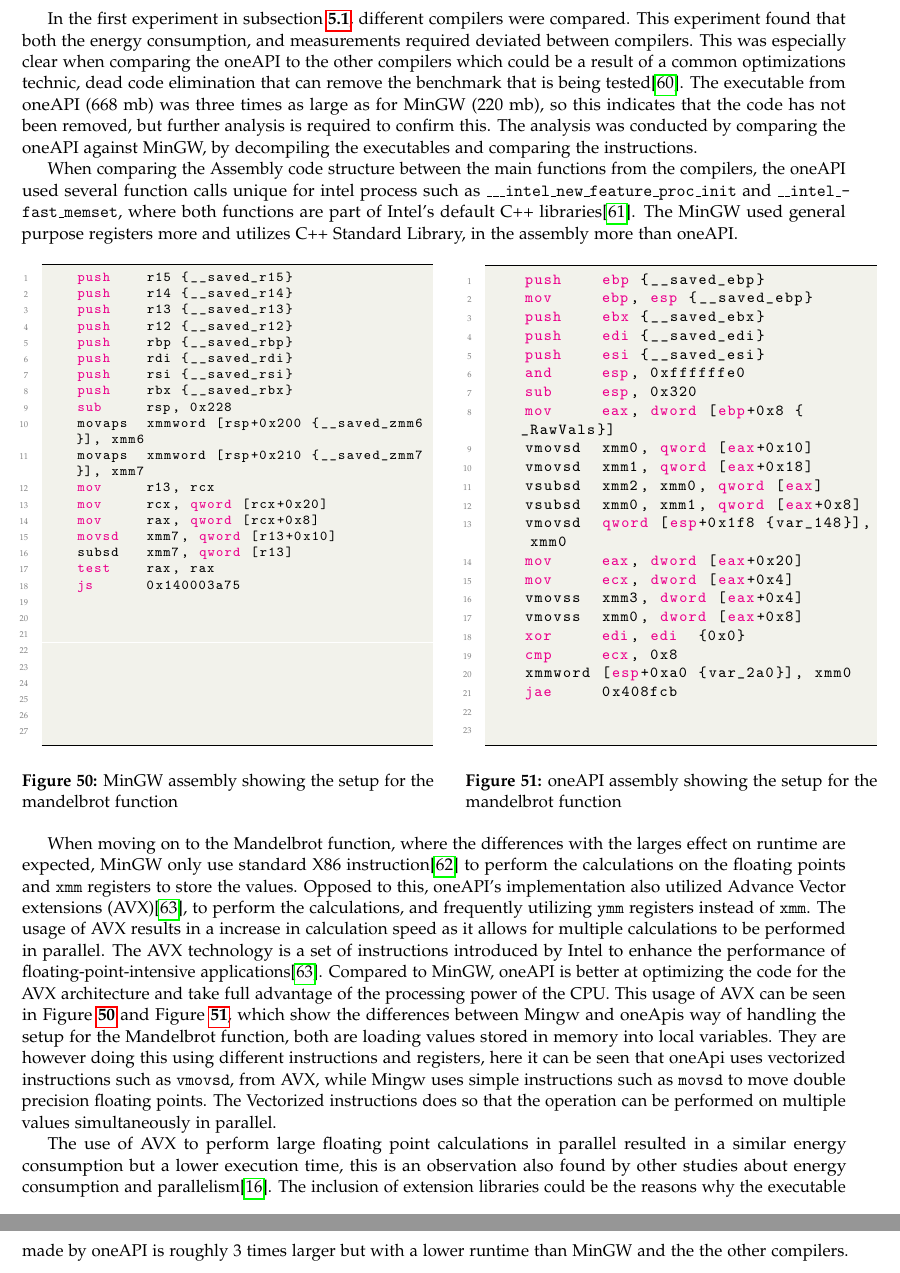
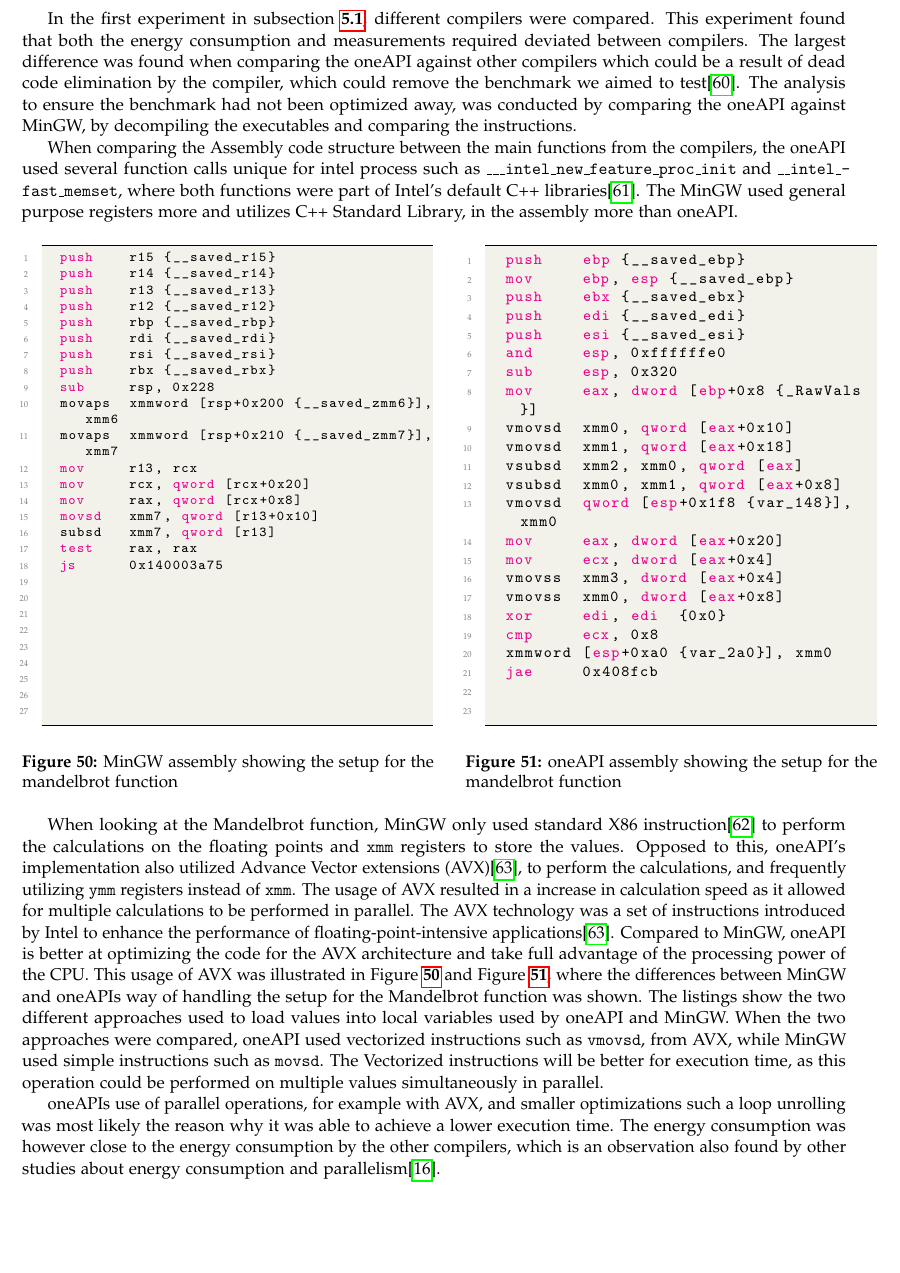
Before and after one commit to KuskIV/BDEnergy, a LaTeX thesis (article/main.tex, which reads article/appendix/cpp-compiler-analysis.tex): two parts of pages 49 and 50 of 52 before the commit and part of page 49 of 51 after it, the two joined at a grey line, cut so that both start at the same text, the shorter picture padded with empty space. The pictures show the PDF file article/main.pdf that the author committed with the source.

Commit message:
appendix

```diff
--- a/article/appendix/cpp-compiler-analysis.tex
+++ b/article/appendix/cpp-compiler-analysis.tex
@@ -1,8 +1,10 @@
 \section{C++ Compiler Analysis}\label{app:compiler-analysis}
 
-In the first experiment in \cref{subsec:exp_one}, different compilers were compared. This experiment found that both the energy consumption, and measurements required deviated between compilers. This was especially clear when comparing the oneAPI to the other compilers which could be a result of a common optimizations technic, dead code elimination that can remove the benchmark that is being tested\cite{sestoft2013microbenchmarks}. The executable from oneAPI (668 mb) was three times as large as for MinGW (220 mb), so this indicates that the code has not been removed, but further analysis is required to confirm this. The analysis was conducted by comparing the oneAPI against MinGW, by decompiling the executables and comparing the instructions.
+In the first experiment in \cref{subsec:exp_one}, different compilers were compared. This experiment found that both the energy consumption and measurements required deviated between compilers. The largest difference was found when comparing the oneAPI against other compilers which could be a result of dead code elimination by the compiler, which could remove the benchmark we aimed to test\cite{sestoft2013microbenchmarks}. The analysis to ensure the benchmark had not been optimized away, was conducted by comparing the oneAPI against MinGW, by decompiling the executables and comparing the instructions.
 
-When comparing the Assembly code structure between the main functions from the compilers, the oneAPI used several function calls unique for intel process such as \texttt{\_\_\_intel\_new\_feature\_proc\_init} and \texttt{\_\_intel\_fast\_memset}, where both functions are part of Intel's default C++ libraries\cite{Intelassembly}. The MinGW used general purpose registers more and utilizes C++ Standard Library, in the assembly more than oneAPI.
+% The executable from oneAPI (668 mb) was three times as large as for MinGW (220 mb), so this indicates that the code has not been removed, but further analysis is required to confirm this
+
+When comparing the Assembly code structure between the main functions from the compilers, the oneAPI used several function calls unique for intel process such as \texttt{\_\_\_intel\_new\_feature\_proc\_init} and \texttt{\_\_intel\_fast\_memset}, where both functions were part of Intel's default C++ libraries\cite{Intelassembly}. The MinGW used general purpose registers more and utilizes C++ Standard Library, in the assembly more than oneAPI.
 
 \input{appendix/assemblyListing}
 
@@ -13,10 +15,9 @@ When comparing the Assembly code structure between the main functions from the c
 % https://www.intel.com/content/www/us/en/developer/tools/isa-extensions/overview.html
 
 
-When moving on to the Mandelbrot function, where the differences with the larges effect on runtime are expected, MinGW only use standard X86 instruction\cite{X86} to perform the calculations on the floating points and \texttt{xmm} registers to store the values. Opposed to this, oneAPI's implementation also utilized Advance Vector extensions (AVX)\cite{AVXIntel}, to perform the calculations, and frequently utilizing \texttt{ymm} registers instead of \texttt{xmm}. The usage of AVX results in a increase in calculation speed as it allows for multiple calculations to be performed in parallel. The AVX technology is a set of instructions introduced by Intel to enhance the performance of floating-point-intensive applications\cite{AVXIntel}. Compared to MinGW, oneAPI is better at optimizing the code for the AVX architecture and take full advantage of the processing power of the CPU. This usage of AVX can be seen in \cref{fig:assembly1} and \cref{fig:assembly2}, which show the differences between Mingw and oneApis way of handling the setup for the Mandelbrot function, both are loading values stored in memory into local variables. They are however doing this using different instructions and registers, here it can be seen that oneApi uses vectorized instructions such as \texttt{vmovsd}, from AVX, while Mingw uses simple instructions such as \texttt{movsd} to move double precision floating points. The Vectorized instructions does so that the operation can be performed on multiple values simultaneously in parallel.
+When looking at the Mandelbrot function, MinGW only used standard X86 instruction\cite{X86} to perform the calculations on the floating points and \texttt{xmm} registers to store the values. Opposed to this, oneAPI's implementation also utilized Advance Vector extensions (AVX)\cite{AVXIntel}, to perform the calculations, and frequently utilizing \texttt{ymm} registers instead of \texttt{xmm}. The usage of AVX resulted in a increase in calculation speed as it allowed for multiple calculations to be performed in parallel. The AVX technology was a set of instructions introduced by Intel to enhance the performance of floating-point-intensive applications\cite{AVXIntel}. Compared to MinGW, oneAPI is better at optimizing the code for the AVX architecture and take full advantage of the processing power of the CPU. This usage of AVX was illustrated in \cref{fig:assembly1} and \cref{fig:assembly2}, where the differences between MinGW and oneAPIs way of handling the setup for the Mandelbrot function was shown. The listings show the two different approaches used to load values into local variables used by oneAPI and MinGW. When the two approaches were compared, oneAPI used vectorized instructions such as \texttt{vmovsd}, from AVX, while MinGW used simple instructions such as \texttt{movsd}. The Vectorized instructions will be better for execution time, as this operation could be performed on multiple values simultaneously in parallel.
 
-The use of AVX to perform large floating point calculations in parallel resulted in a similar energy consumption but a lower execution time, this is an observation also found by other studies about energy consumption and parallelism\cite{Lindholt2022}.
-The inclusion of extension libraries could be the reasons why the executable made by oneAPI is roughly 3 times larger but with a lower runtime than MinGW and the the other compilers.
+oneAPIs use of parallel operations, for example with AVX, and smaller optimizations such a loop unrolling was most likely the reason why it was able to achieve a lower execution time. The energy consumption was however close to the energy consumption by the other compilers, which is an observation also found by other studies about energy consumption and parallelism\cite{Lindholt2022}. %The inclusion of extension libraries could be the reasons why the executable made by oneAPI is roughly 3 times larger but with a lower runtime than MinGW and the the other compilers.
 
 
 
```
Also changed, not shown: article/figures/NightDay.tex (+1 -1 lines), article/appendix/assemblyListing.tex (indentation only), article/main.pdf.
